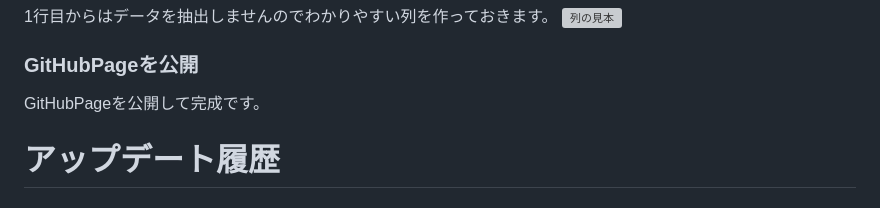
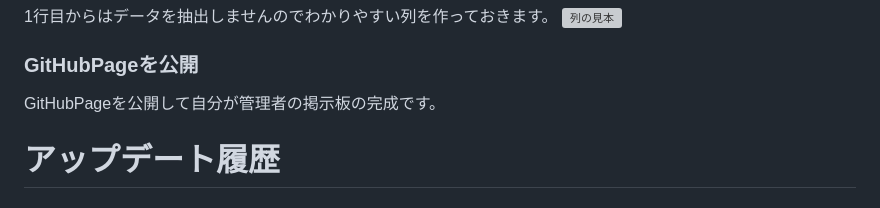
Before and after one commit to YU-TechnicalDepartment/Bulletin-Board, a Markdown page: README.md, the part around the change. Rendered like a GitHub page; grey boxes are pictures that could not be loaded.

Commit message:
アプデ2

```diff
--- a/README.md
+++ b/README.md
@@ -47,7 +47,7 @@ function doPost(e) {
 1行目からはデータを抽出しませんのでわかりやすい列を作っておきます。
 ![列の見本](イメージ図)
 ### GitHubPageを公開
-GitHubPageを公開して完成です。
+GitHubPageを公開して自分が管理者の掲示板の完成です。
 # アップデート履歴
 ## 2025/03/20
 以下の変更点があります。
```
